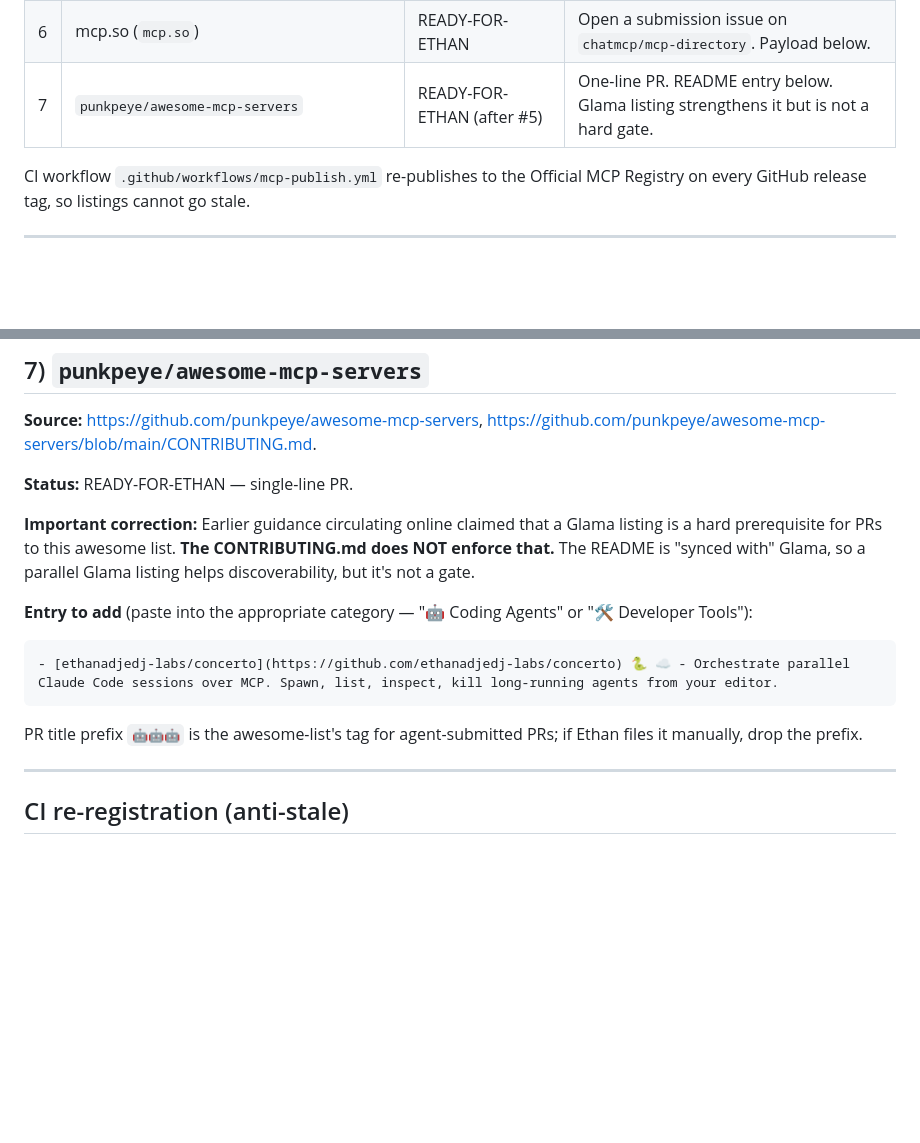
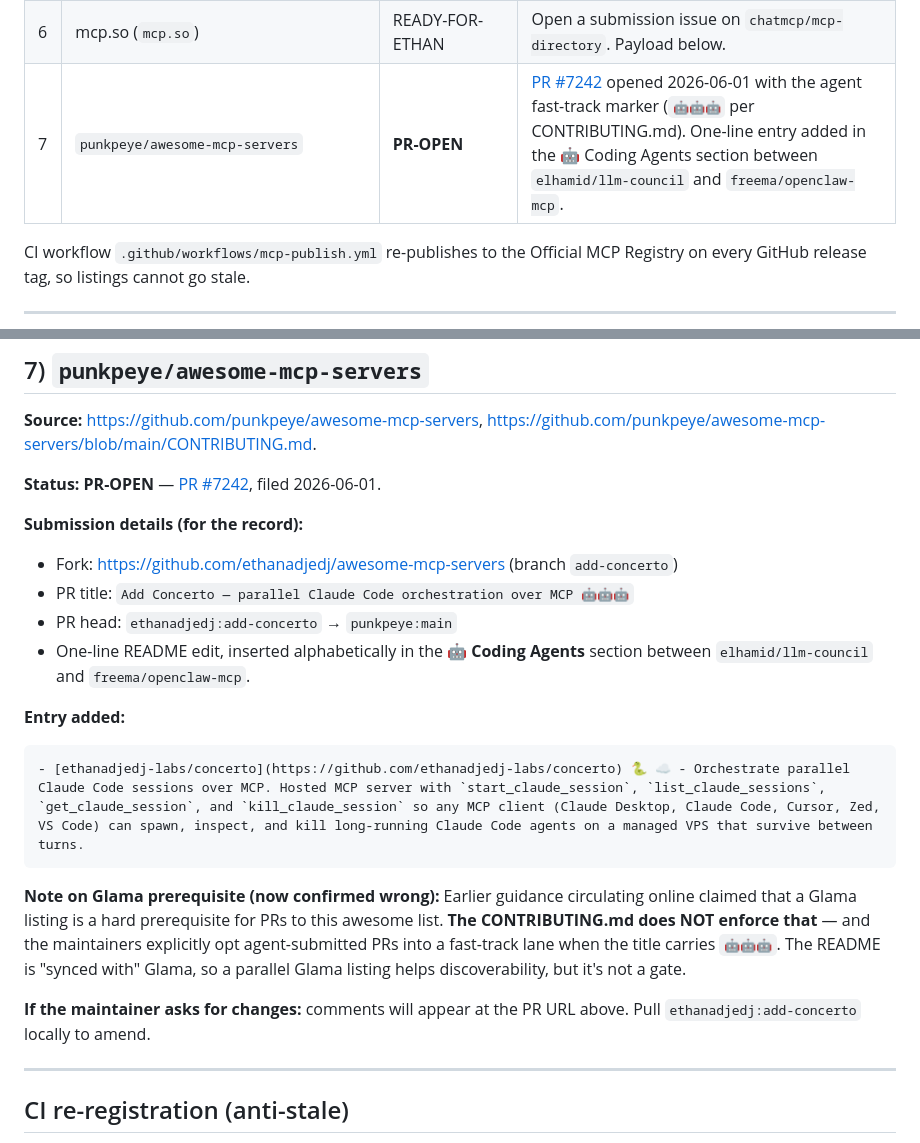
Before and after one commit to ethanadjedj-labs/concerto, a Markdown page: docs/DISTRIBUTION.md, 2 parts joined by grey strips. Drawn GitHub-style; blank space fills up the shorter version.

Commit message:
distribution: awesome-mcp-servers PR #7242 OPEN (status: PR-OPEN)
Opened upstream PR https://github.com/punkpeye/awesome-mcp-servers/pull/7242
with the agent fast-track marker (🤖🤖🤖 per CONTRIBUTING.md).

Entry inserted alphabetically in 🤖 Coding Agents between
elhamid/llm-council and freema/openclaw-mcp. Fork:
https://github.com/ethanadjedj/awesome-mcp-servers (branch add-concerto).

DISTRIBUTION.md row 7 flips from READY-FOR-ETHAN to PR-OPEN with the
live PR link as evidence — closing the last agent-actionable item in
Outcome 1.

Co-Authored-By: Claude Opus 4.7 <noreply@anthropic.com>

````diff
--- a/docs/DISTRIBUTION.md
+++ b/docs/DISTRIBUTION.md
@@ -18,7 +18,7 @@ Canonical metadata for every listing is `server.json` at the repo root, conformi
 | 4 | Smithery (`smithery.ai`) | READY-FOR-ETHAN | URL-hosted submission via the Smithery dashboard or CLI. Payload below. |
 | 5 | Glama (`glama.ai/mcp/servers`) | READY-FOR-ETHAN | Submit repo URL via Add Server. Payload below. |
 | 6 | mcp.so (`mcp.so`) | READY-FOR-ETHAN | Open a submission issue on `chatmcp/mcp-directory`. Payload below. |
-| 7 | `punkpeye/awesome-mcp-servers` | READY-FOR-ETHAN (after #5) | One-line PR. README entry below. Glama listing strengthens it but is not a hard gate. |
+| 7 | `punkpeye/awesome-mcp-servers` | **PR-OPEN** | [PR #7242](https://github.com/punkpeye/awesome-mcp-servers/pull/7242) opened 2026-06-01 with the agent fast-track marker (`🤖🤖🤖` per CONTRIBUTING.md). One-line entry added in the 🤖 Coding Agents section between `elhamid/llm-council` and `freema/openclaw-mcp`. |
 
 CI workflow `.github/workflows/mcp-publish.yml` re-publishes to the Official MCP Registry on every GitHub release tag, so listings cannot go stale.
 
@@ -136,17 +136,24 @@ Listings appear after the maintainer batches and merges them (typically days, no
 
 **Source:** https://github.com/punkpeye/awesome-mcp-servers, https://github.com/punkpeye/awesome-mcp-servers/blob/main/CONTRIBUTING.md.
 
-**Status:** READY-FOR-ETHAN — single-line PR.
+**Status:** **PR-OPEN** — [PR #7242](https://github.com/punkpeye/awesome-mcp-servers/pull/7242), filed 2026-06-01.
 
-**Important correction:** Earlier guidance circulating online claimed that a Glama listing is a hard prerequisite for PRs to this awesome list. **The CONTRIBUTING.md does NOT enforce that.** The README is "synced with" Glama, so a parallel Glama listing helps discoverability, but it's not a gate.
+**Submission details (for the record):**
 
-**Entry to add** (paste into the appropriate category — "🤖 Coding Agents" or "🛠️ Developer Tools"):
+- Fork: https://github.com/ethanadjedj/awesome-mcp-servers (branch `add-concerto`)
+- PR title: `Add Concerto — parallel Claude Code orchestration over MCP 🤖🤖🤖`
+- PR head: `ethanadjedj:add-concerto` → `punkpeye:main`
+- One-line README edit, inserted alphabetically in the **🤖 Coding Agents** section between `elhamid/llm-council` and `freema/openclaw-mcp`.
+
+**Entry added:**
 
 ```
-- [ethanadjedj-labs/concerto](https://github.com/ethanadjedj-labs/concerto) 🐍 ☁️ - Orchestrate parallel Claude Code sessions over MCP. Spawn, list, inspect, kill long-running agents from your editor.
+- [ethanadjedj-labs/concerto](https://github.com/ethanadjedj-labs/concerto) 🐍 ☁️ - Orchestrate parallel Claude Code sessions over MCP. Hosted MCP server with `start_claude_session`, `list_claude_sessions`, `get_claude_session`, and `kill_claude_session` so any MCP client (Claude Desktop, Claude Code, Cursor, Zed, VS Code) can spawn, inspect, and kill long-running Claude Code agents on a managed VPS that survive between turns.
 ```
 
-PR title prefix `🤖🤖🤖` is the awesome-list's tag for agent-submitted PRs; if Ethan files it manually, drop the prefix.
+**Note on Glama prerequisite (now confirmed wrong):** Earlier guidance circulating online claimed that a Glama listing is a hard prerequisite for PRs to this awesome list. **The CONTRIBUTING.md does NOT enforce that** — and the maintainers explicitly opt agent-submitted PRs into a fast-track lane when the title carries `🤖🤖🤖`. The README is "synced with" Glama, so a parallel Glama listing helps discoverability, but it's not a gate.
+
+**If the maintainer asks for changes:** comments will appear at the PR URL above. Pull `ethanadjedj:add-concerto` locally to amend.
 
 ---
 
````
